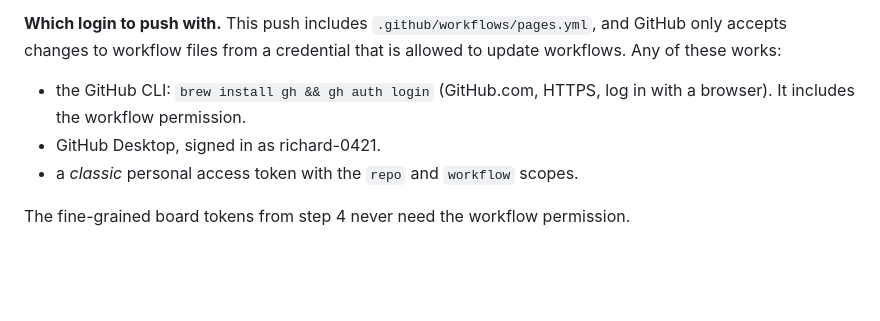
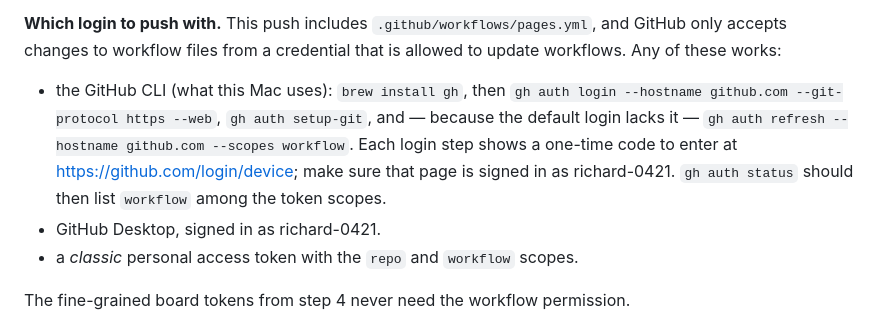
Before and after one commit to richard-0421/lab-hub, a Markdown page: README.md, the part around the change. Rendered like a GitHub page; blank space fills up the shorter version.

Commit message:
README: gh login needs the workflow scope added separately
Co-Authored-By: Claude Opus 5.5 <noreply@anthropic.com>

```diff
--- a/README.md
+++ b/README.md
@@ -103,8 +103,13 @@ empty.
 and GitHub only accepts changes to workflow files from a credential that is
 allowed to update workflows. Any of these works:
 
-- the GitHub CLI: `brew install gh && gh auth login` (GitHub.com, HTTPS, log in
-  with a browser). It includes the workflow permission.
+- the GitHub CLI (what this Mac uses): `brew install gh`, then
+  `gh auth login --hostname github.com --git-protocol https --web`,
+  `gh auth setup-git`, and — because the default login lacks it —
+  `gh auth refresh --hostname github.com --scopes workflow`. Each login step
+  shows a one-time code to enter at <https://github.com/login/device>; make
+  sure that page is signed in as richard-0421. `gh auth status` should then
+  list `workflow` among the token scopes.
 - GitHub Desktop, signed in as richard-0421.
 - a *classic* personal access token with the `repo` and `workflow` scopes.
 
```
